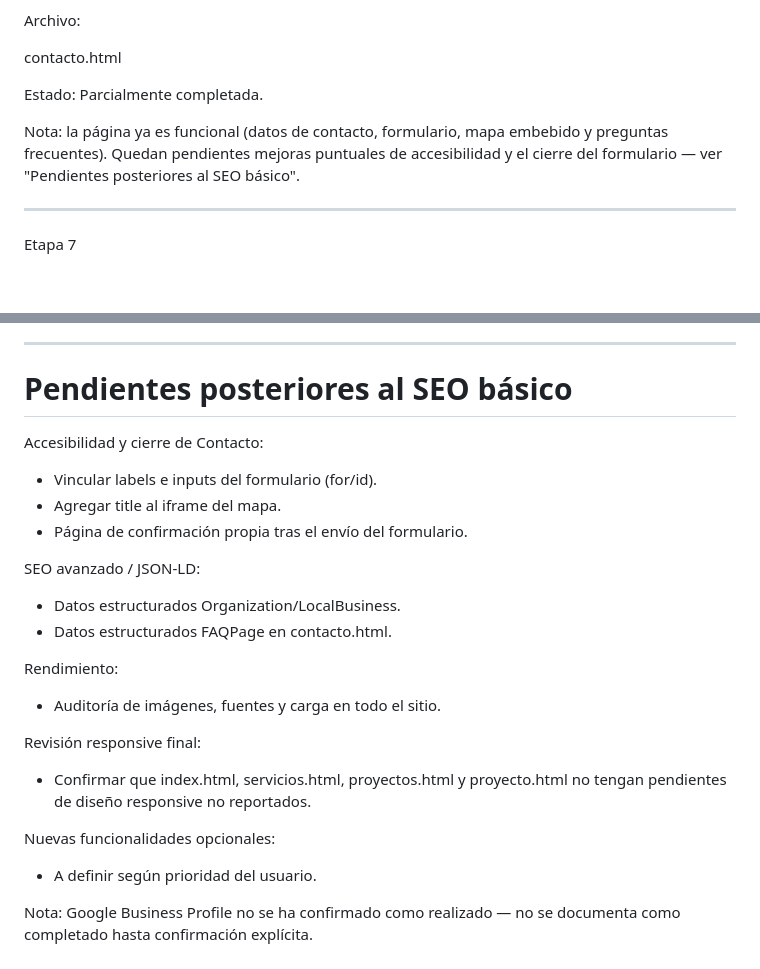
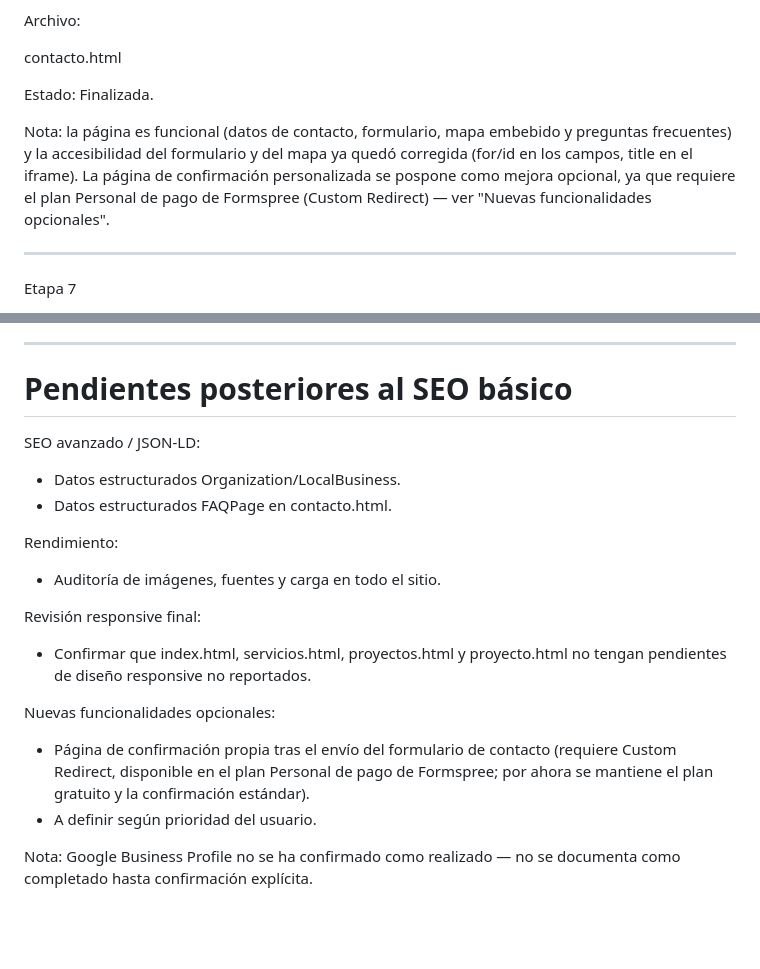
Before and after one commit to IngCarranza1102/Documentos-HTML-Pagina-Web, a Markdown page: ARQUITECTURA_DEL_PROYECTO.md, 2 parts joined by grey strips. GitHub-like rendering; blank space fills up the shorter version.

Commit message:
Docs: marca Etapa 6 como Finalizada y actualiza pendientes de Contacto

```diff
--- a/ARQUITECTURA_DEL_PROYECTO.md
+++ b/ARQUITECTURA_DEL_PROYECTO.md
@@ -225,9 +225,9 @@ Archivo:
 contacto.html
 
 Estado:
-Parcialmente completada.
+Finalizada.
 
-Nota: la página ya es funcional (datos de contacto, formulario, mapa embebido y preguntas frecuentes). Quedan pendientes mejoras puntuales de accesibilidad y el cierre del formulario — ver "Pendientes posteriores al SEO básico".
+Nota: la página es funcional (datos de contacto, formulario, mapa embebido y preguntas frecuentes) y la accesibilidad del formulario y del mapa ya quedó corregida (for/id en los campos, title en el iframe). La página de confirmación personalizada se pospone como mejora opcional, ya que requiere el plan Personal de pago de Formspree (Custom Redirect) — ver "Nuevas funcionalidades opcionales".
 
 ---
 
@@ -273,12 +273,6 @@ Mantener siempre un sitio:
 
 # Pendientes posteriores al SEO básico
 
-Accesibilidad y cierre de Contacto:
-
-- Vincular labels e inputs del formulario (for/id).
-- Agregar title al iframe del mapa.
-- Página de confirmación propia tras el envío del formulario.
-
 SEO avanzado / JSON-LD:
 
 - Datos estructurados Organization/LocalBusiness.
@@ -294,6 +288,7 @@ Revisión responsive final:
 
 Nuevas funcionalidades opcionales:
 
+- Página de confirmación propia tras el envío del formulario de contacto (requiere Custom Redirect, disponible en el plan Personal de pago de Formspree; por ahora se mantiene el plan gratuito y la confirmación estándar).
 - A definir según prioridad del usuario.
 
 Nota: Google Business Profile no se ha confirmado como realizado — no se documenta como completado hasta confirmación explícita.
```
